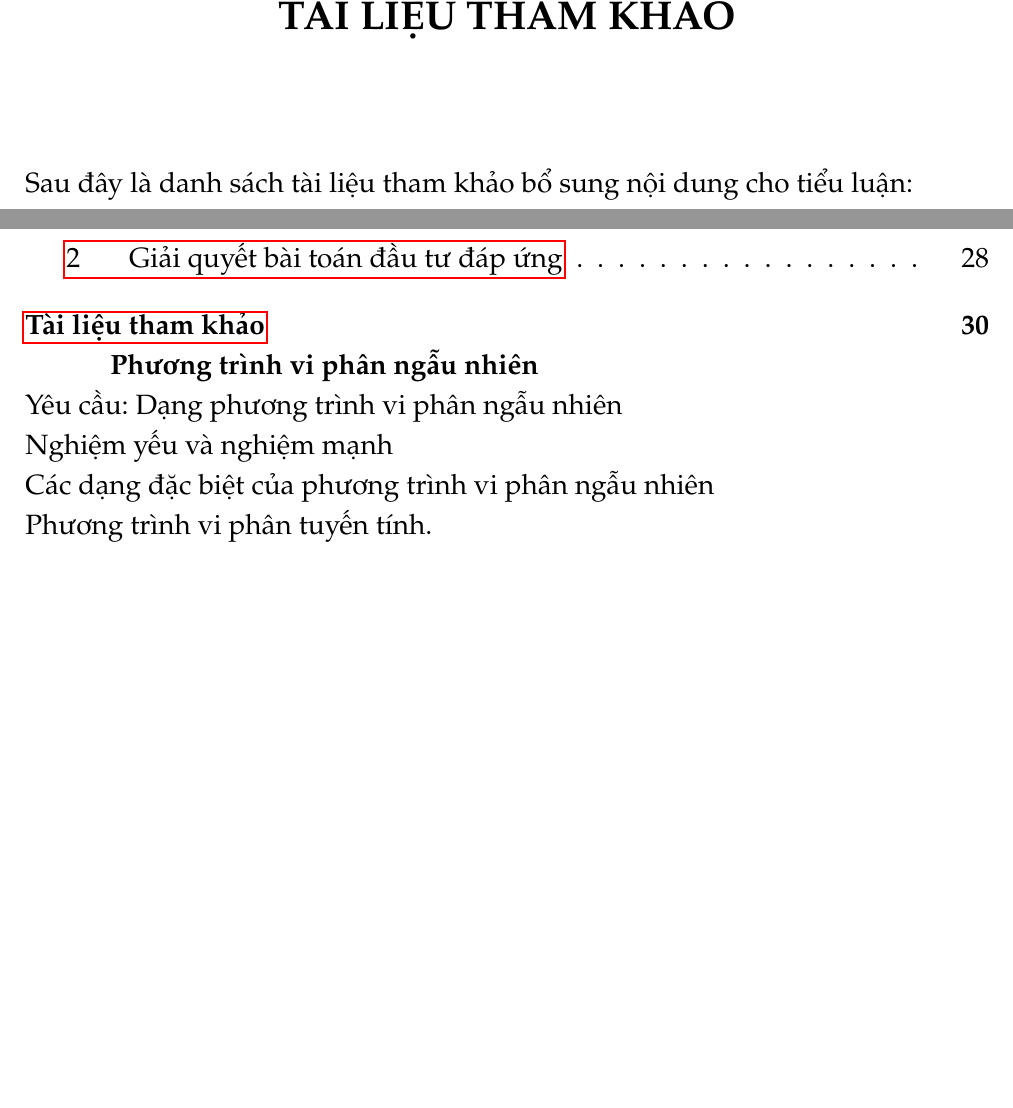
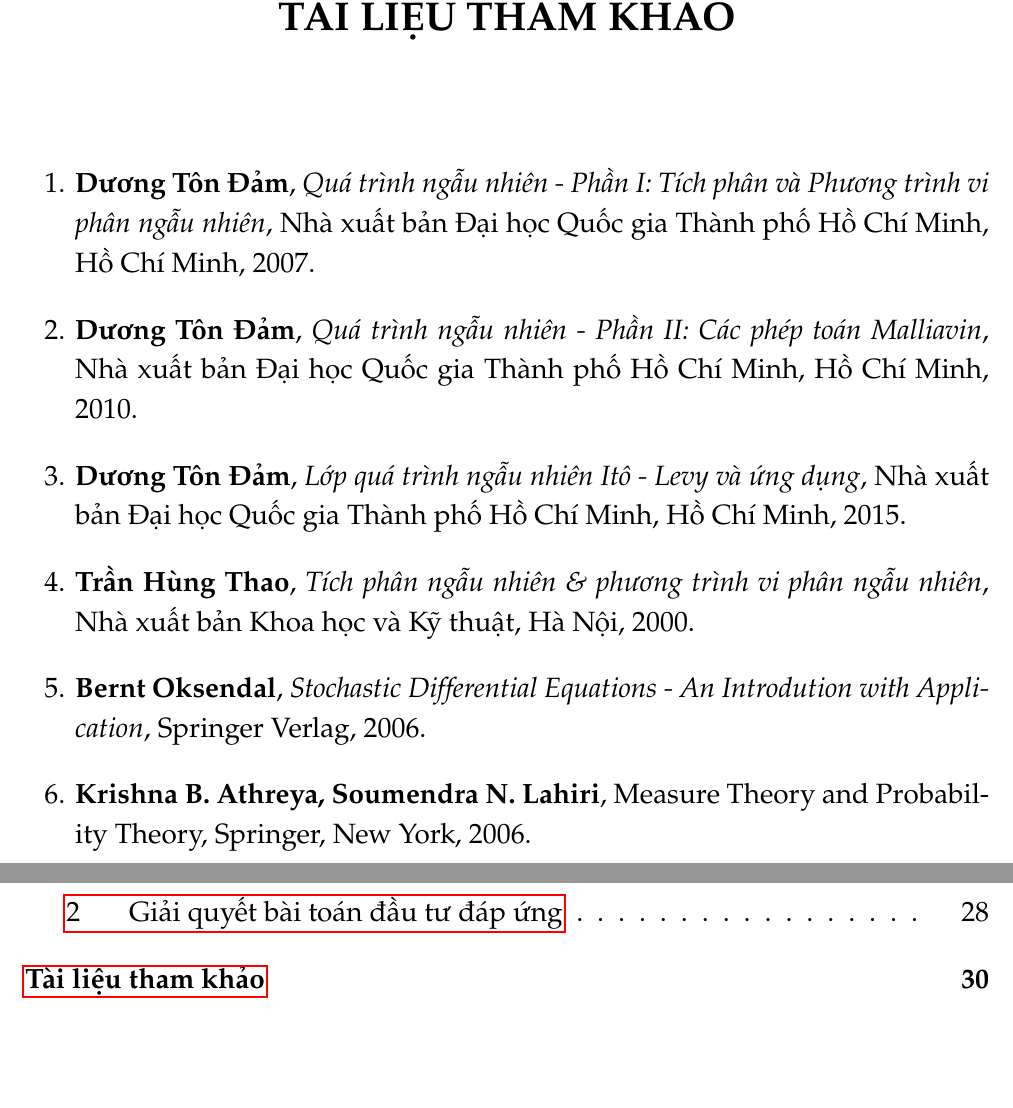
Before and after one commit to mwolfinspace/TieuLuanQTNN, a LaTeX document (Noi dung tieu luan.tex): two parts of pages 30 and 32 of 32, joined at a grey line, cut so that both start at the same text. Compiled offline with pdfLaTeX.

Commit message:
Update content

```diff
--- a/Noi dung tieu luan.tex
+++ b/Noi dung tieu luan.tex
@@ -1010,13 +1010,22 @@
 	TÀI LIỆU THAM KHẢO
 \end{center}}
 \addcontentsline{toc}{section}{Tài liệu tham khảo}
-\noindent Sau đây là danh sách tài liệu tham khảo bổ sung nội dung cho tiểu luận:
+\thispagestyle{empty}
+\begin{enumerate}
+	\item \textbf{Dương Tôn Đảm}, \textit{Quá trình ngẫu nhiên - Phần I: Tích phân và Phương trình vi phân ngẫu nhiên}, Nhà xuất bản Đại học Quốc gia Thành phố Hồ Chí Minh, Hồ Chí Minh, 2007.
+	\item \textbf{Dương Tôn Đảm}, \textit{Quá trình ngẫu nhiên - Phần II: Các phép toán Malliavin}, Nhà xuất bản Đại học Quốc gia Thành phố Hồ Chí Minh, Hồ Chí Minh, 2010.
+	\item \textbf{Dương Tôn Đảm}, \textit{Lớp quá trình ngẫu nhiên Itô - Levy và ứng dụng}, Nhà xuất bản Đại học Quốc gia Thành phố Hồ Chí Minh, Hồ Chí Minh, 2015.
+	\item \textbf{Trần Hùng Thao}, \textit{Tích phân ngẫu nhiên \& phương trình vi phân ngẫu nhiên}, Nhà xuất bản Khoa học và Kỹ thuật, Hà Nội, 2000.
+	\item \textbf{Bernt Oksendal}, \textit{Stochastic Differential Equations - An Introdution with Application}, Springer Verlag, 2006.
+	\item \textbf{Krishna B. Athreya, Soumendra N. Lahiri}, Measure Theory and Probability Theory, Springer, New York, 2006.
+\end{enumerate}
 \newpage
 \tableofcontents
+
 %Nội dung trọng tâm
-\textbf{Phương trình vi phân ngẫu nhiên}\\
-Yêu cầu: Dạng phương trình vi phân ngẫu nhiên\\
-Nghiệm yếu và nghiệm mạnh\\
-Các dạng đặc biệt của phương trình vi phân ngẫu nhiên\\
-Phương trình vi phân tuyến tính.\\
+%\textbf{Phương trình vi phân ngẫu nhiên}\\
+%Yêu cầu: Dạng phương trình vi phân ngẫu nhiên\\
+%Nghiệm yếu và nghiệm mạnh\\
+%Các dạng đặc biệt của phương trình vi phân ngẫu nhiên\\
+%Phương trình vi phân tuyến tính.\\
 \end{document}
```
Also changed, not shown: Noi dung tieu luan.pdf, Noi dung tieu luan.tex (2 more changed lines).
